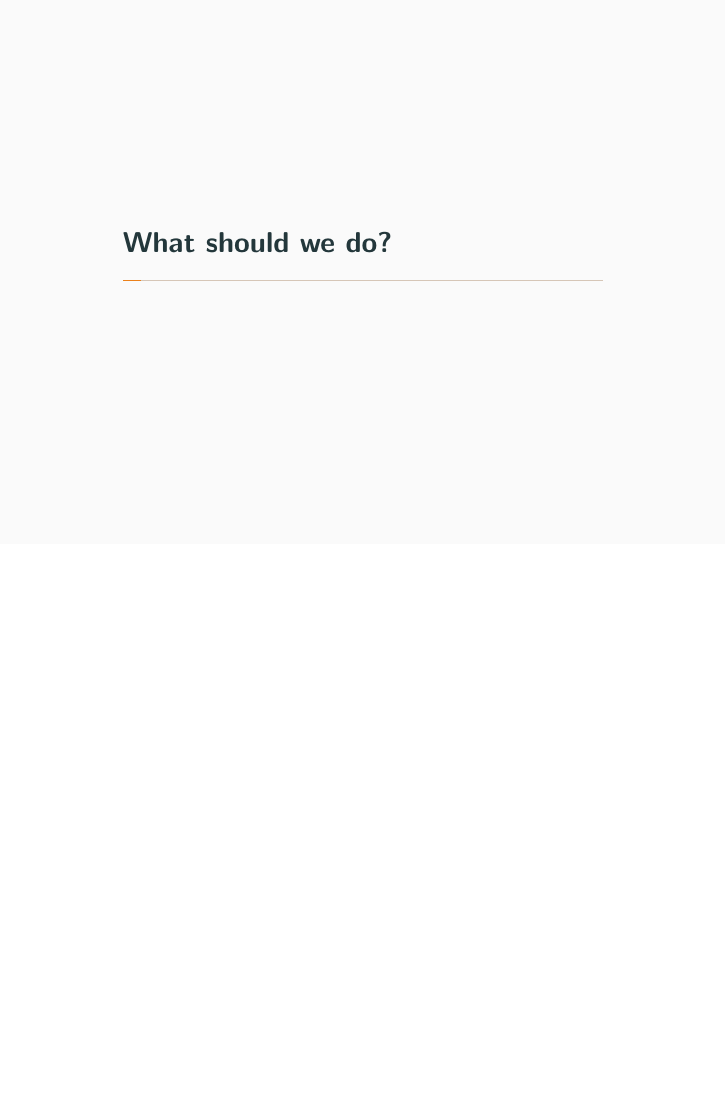
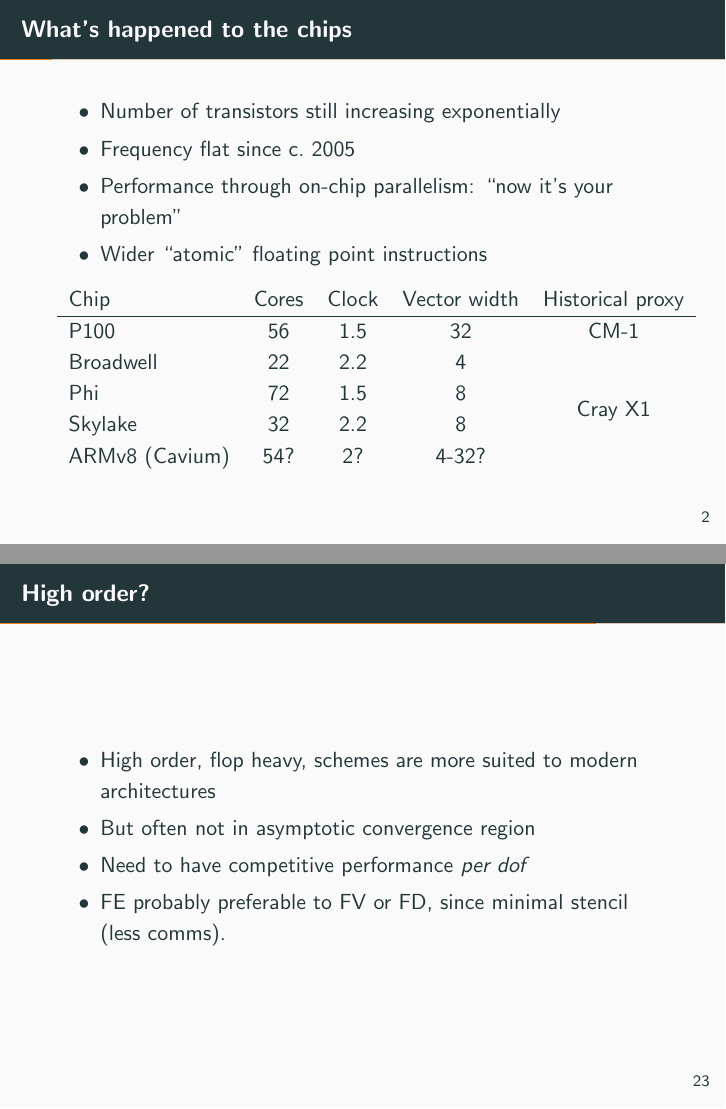
Before and after one commit to wence-/talks, LaTeX slides (2017/20-03-recover-exeter.tex): page 9 of 43 before the commit and pages 10 and 37 of 46 after it, the two joined at a grey line, the shorter picture padded with empty space. Compiled offline with pdfLaTeX.

Commit message:
As given at Exeter

```diff
--- a/2017/20-03-recover-exeter.tex
+++ b/2017/20-03-recover-exeter.tex
@@ -20,6 +20,8 @@
 \newcommand{\cmark}{\ding{51}}
 \newcommand{\xmark}{\ding{55}}
 
+\usepackage{multirow}
+\usepackage{bigdelim}
 \usepackage[url=false,
 doi=true,
 isbn=false,
@@ -86,10 +88,32 @@ London
     \item<1-> 290K Intel Phis, 1e8-way concurrency, 220MW
     \item<1-> 1.3M Intel Broadwells, 3e7-way concurrency, 540MW
     \item<2-> 1 Boeing 747, 140MW
-    \item<3-> 1 Sizewell B, 1200MW
-    \item<4-> 1 UK, 35GW
+    \item<3-> 1 Google, 650MW
+    \item<4-> 1 Sizewell B, 1200MW
+    \item<5-> 1 UK, 35GW
     \end{itemize}
   \end{block}
+\end{frame}
+
+\begin{frame}
+  \frametitle{What's happened to the chips}
+  \begin{itemize}
+  \item Number of transistors still increasing exponentially
+  \item Frequency flat since c.~2005
+  \item Performance through on-chip parallelism: ``now it's your
+    problem''
+  \item Wider ``atomic'' floating point instructions
+  \end{itemize}
+
+  \begin{tabular}{lcccc}
+    Chip           & Cores & Clock & Vector width & Historical proxy         \\
+    \hline
+    P100           & 56    & 1.5   & 32           & CM-1                     \\
+    Broadwell      & 22    & 2.2   & 4            & \multirow{4}{*}{Cray X1} \\
+    Phi            & 72    & 1.5   & 8            &                          \\
+    Skylake        & 32    & 2.2   & 8            &                          \\
+    ARMv8 (Cavium) & 54?   & 2?    & 4-32?        &                          \\
+  \end{tabular}
 \end{frame}
 
 \section{What should we do?}
@@ -463,6 +487,16 @@ London
 \end{frame}
 
 \begin{frame}
+  \frametitle{High order?}
+  \begin{itemize}
+  \item High order, flop heavy, schemes are more suited to modern
+    architectures
+  \item But often not in asymptotic convergence region
+  \item Need to have competitive performance \emph{per dof}
+  \item FE probably preferable to FV or FD, since minimal stencil (less comms).
+  \end{itemize}
+\end{frame}
+\begin{frame}
   \frametitle{Addressing latency}
 
   \begin{itemize}
```
Also changed, not shown: 2017/20-03-recover-exeter.tex (27 more changed lines), 2 other files.
